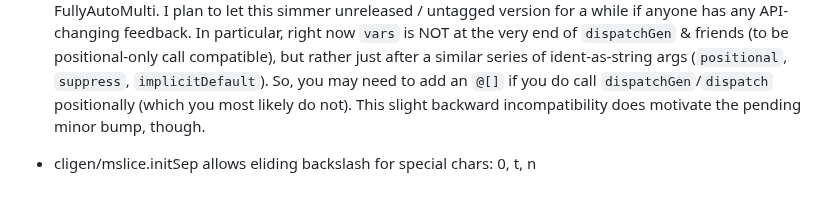
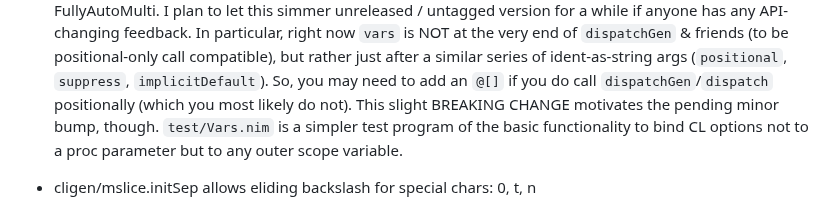
Before and after one commit to c-blake/cligen, a Markdown page: RELEASE-NOTES.md, the part around the change. Drawn GitHub-style.

Commit message:
Explain new binding feature a little better and call more attention to the highly conditional BREAKING CHANGE.

```diff
--- a/RELEASE-NOTES.md
+++ b/RELEASE-NOTES.md
@@ -17,8 +17,10 @@ Version: 1.7.0
     compatible), but rather just after a similar series of ident-as-string args
     (`positional`, `suppress`, `implicitDefault`).  So, you may need to add an
     `@[]` if you do call `dispatchGen`/`dispatch` positionally (which you most
-    likely do not).  This slight backward incompatibility does motivate the
-    pending minor bump, though.
+    likely do not).  This slight BREAKING CHANGE motivates the pending minor
+    bump, though.
+        `test/Vars.nim` is a simpler test program of the basic functionality to
+    bind CL options not to a proc parameter but to any outer scope variable.
 
   - cligen/mslice.initSep allows eliding backslash for special chars: 0, t, n
 
```
